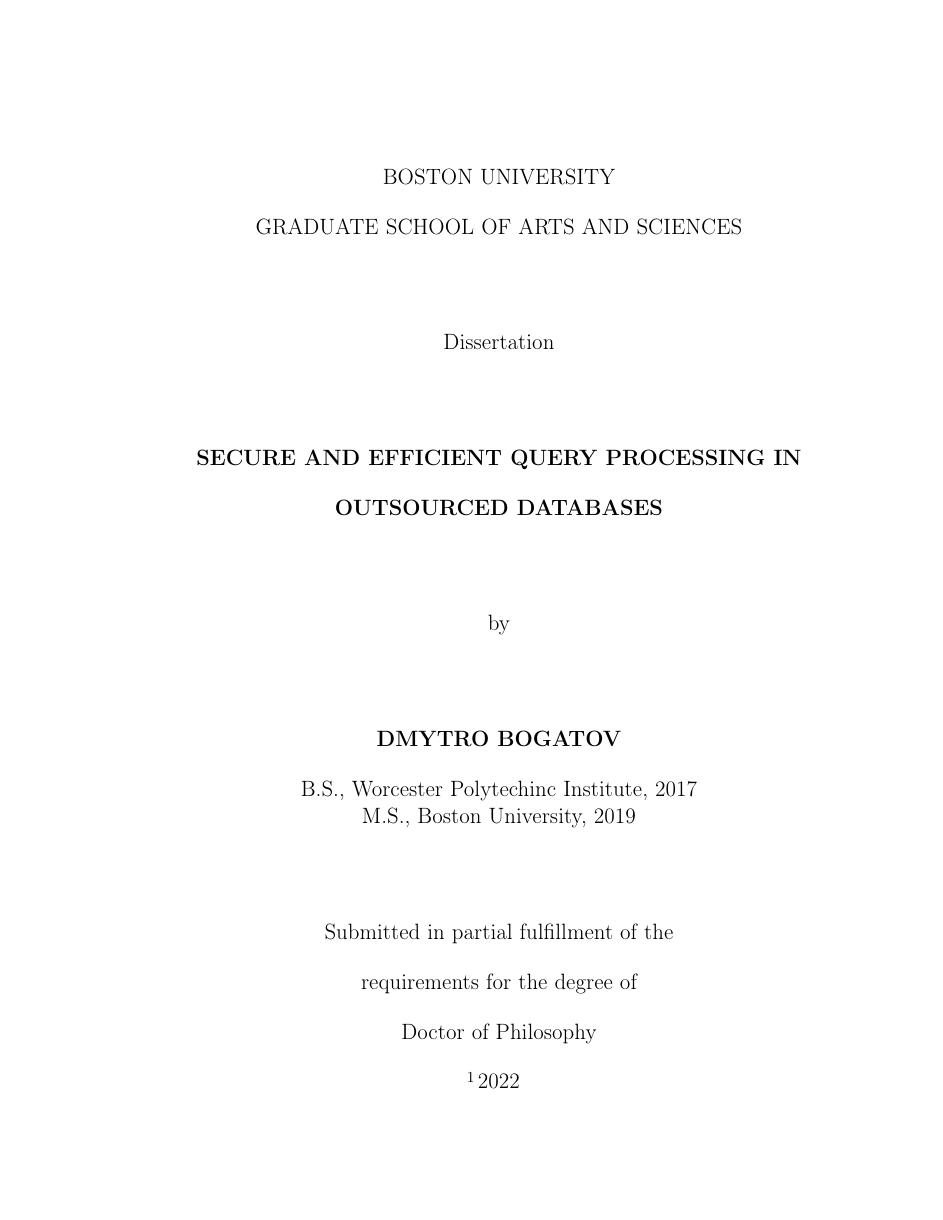
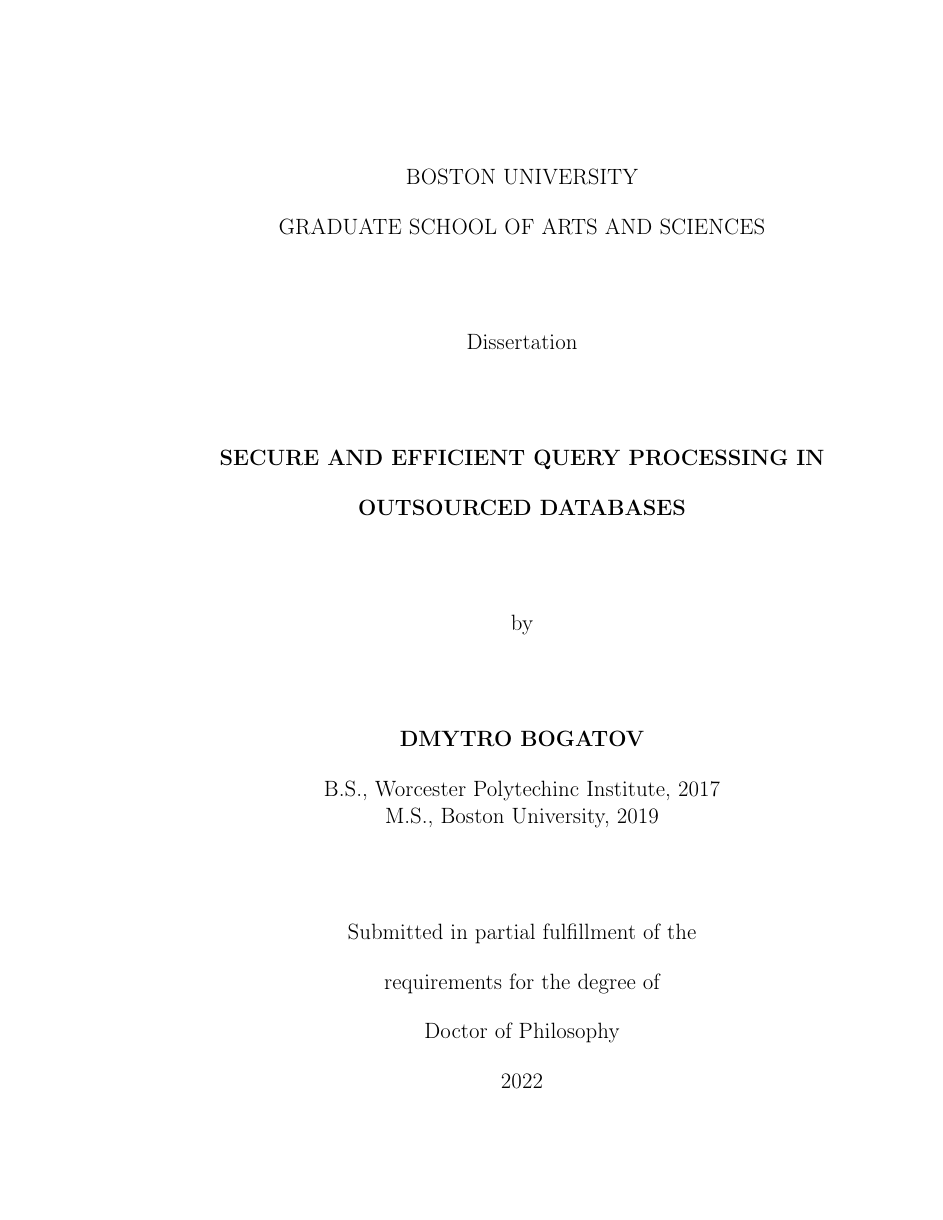
Before and after one commit to dbogatov/doctoral-thesis, a LaTeX document (document/main.tex): page 1 of 173 before the commit and page 2 of 175 after it. Compiled offline with pdfLaTeX.

Commit message:
Use loop of include graphics.

```diff
--- a/document/main.tex
+++ b/document/main.tex
@@ -1,10 +1,23 @@
 % cSpell:disable
 
-\documentclass{report}
+\documentclass[letter]{report}
 
-\usepackage[final]{pdfpages}
+\usepackage{graphicx}
+\usepackage{pgffor}
+\usepackage[margin=0in]{geometry}
+\usepackage{pax}
 
-\usepackage{hyperref}
+\newcounter{pdfpages}
+\newcommand*{\getpdfpages}[1]{%
+	\begingroup
+		\sbox0{%
+			\includegraphics{#1}%%
+			\setcounter{pdfpages}{\pdflastximagepages}%
+		}%
+	\endgroup
+}
+
+\usepackage[hidelinks]{hyperref}
 
 \hypersetup{
 	pdfauthor   = {Dmytro Bogatov <dmytro@bu.edu>},
```
Also changed, not shown: document/main.tex (5 more changed lines).
